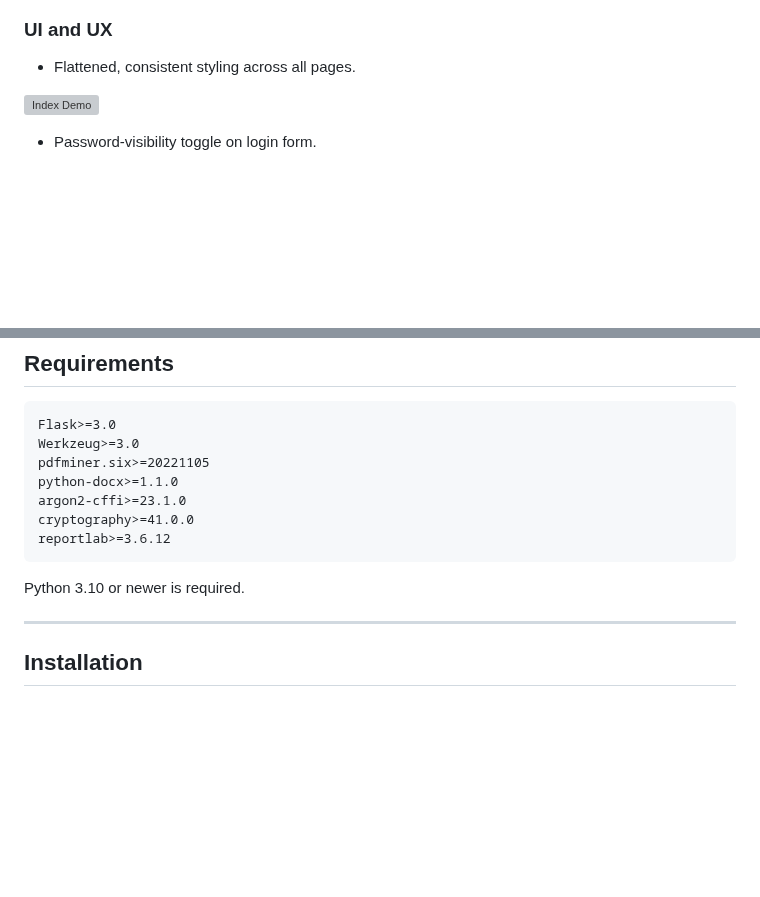
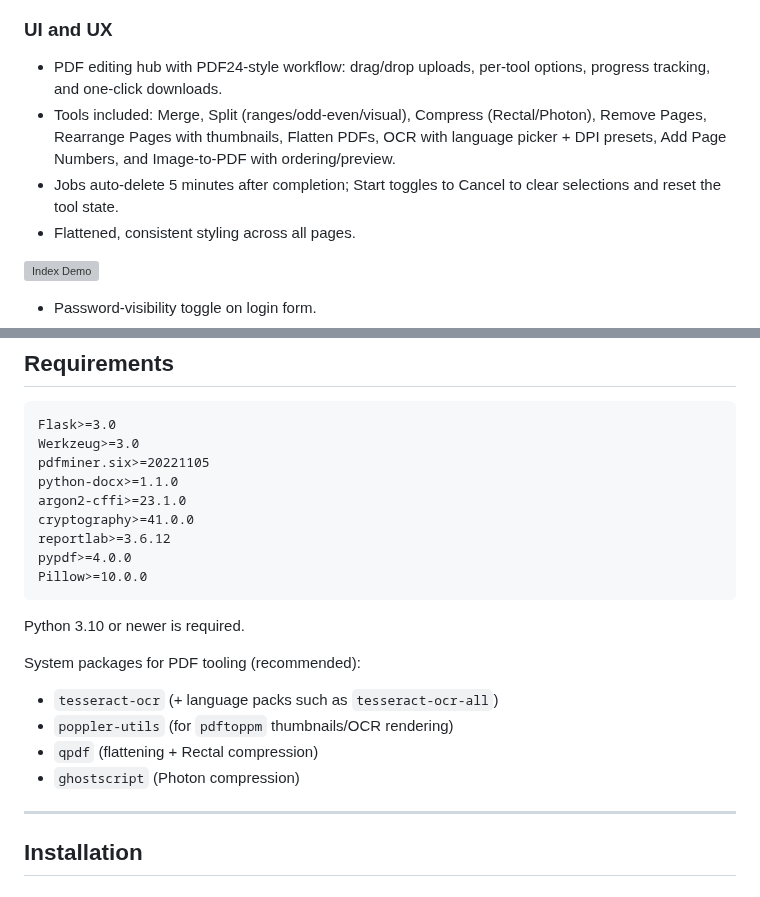
Before and after one commit to LORDINFINITY12/Case-Organizer_V3, a Markdown page: README.md, 2 parts joined by grey strips. Drawn GitHub-style; blank space fills up the shorter version; grey boxes are pictures that could not be loaded.

````diff
--- a/README.md
+++ b/README.md
@@ -93,6 +93,13 @@ It introduces secure email-based authentication, internal messaging, integrated
 ![Case Law Search Demo](https://raw.githubusercontent.com/LORDINFINITY12/Case-Organizer_V3/main/static/img/Case-Law-Search-Demo.png)
 
 ### UI and UX
+- PDF editing hub with PDF24-style workflow: drag/drop uploads, per-tool options,
+  progress tracking, and one-click downloads.
+- Tools included: Merge, Split (ranges/odd-even/visual), Compress (Rectal/Photon),
+  Remove Pages, Rearrange Pages with thumbnails, Flatten PDFs, OCR with language
+  picker + DPI presets, Add Page Numbers, and Image-to-PDF with ordering/preview.
+- Jobs auto-delete 5 minutes after completion; Start toggles to Cancel to clear
+  selections and reset the tool state.
 - Flattened, consistent styling across all pages.
 
 ![Index Demo](https://raw.githubusercontent.com/LORDINFINITY12/Case-Organizer_V3/main/static/img/Index-Demo.png)
@@ -119,9 +126,17 @@ python-docx>=1.1.0
 argon2-cffi>=23.1.0
 cryptography>=41.0.0
 reportlab>=3.6.12
+pypdf>=4.0.0
+Pillow>=10.0.0
 ```
 
 Python 3.10 or newer is required.
+
+System packages for PDF tooling (recommended):
+- `tesseract-ocr` (+ language packs such as `tesseract-ocr-all`)
+- `poppler-utils` (for `pdftoppm` thumbnails/OCR rendering)
+- `qpdf` (flattening + Rectal compression)
+- `ghostscript` (Photon compression)
 
 ---
 
````
